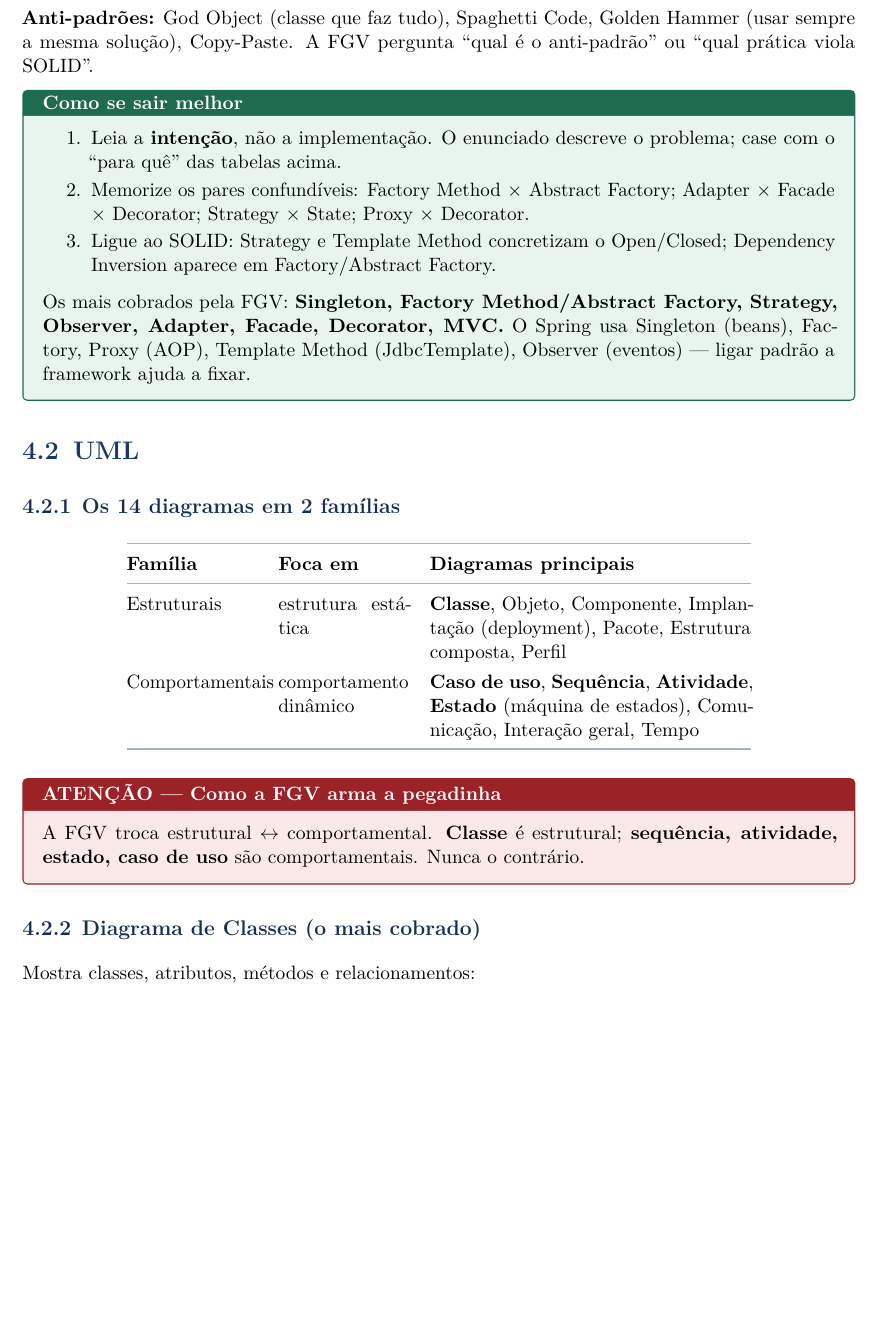
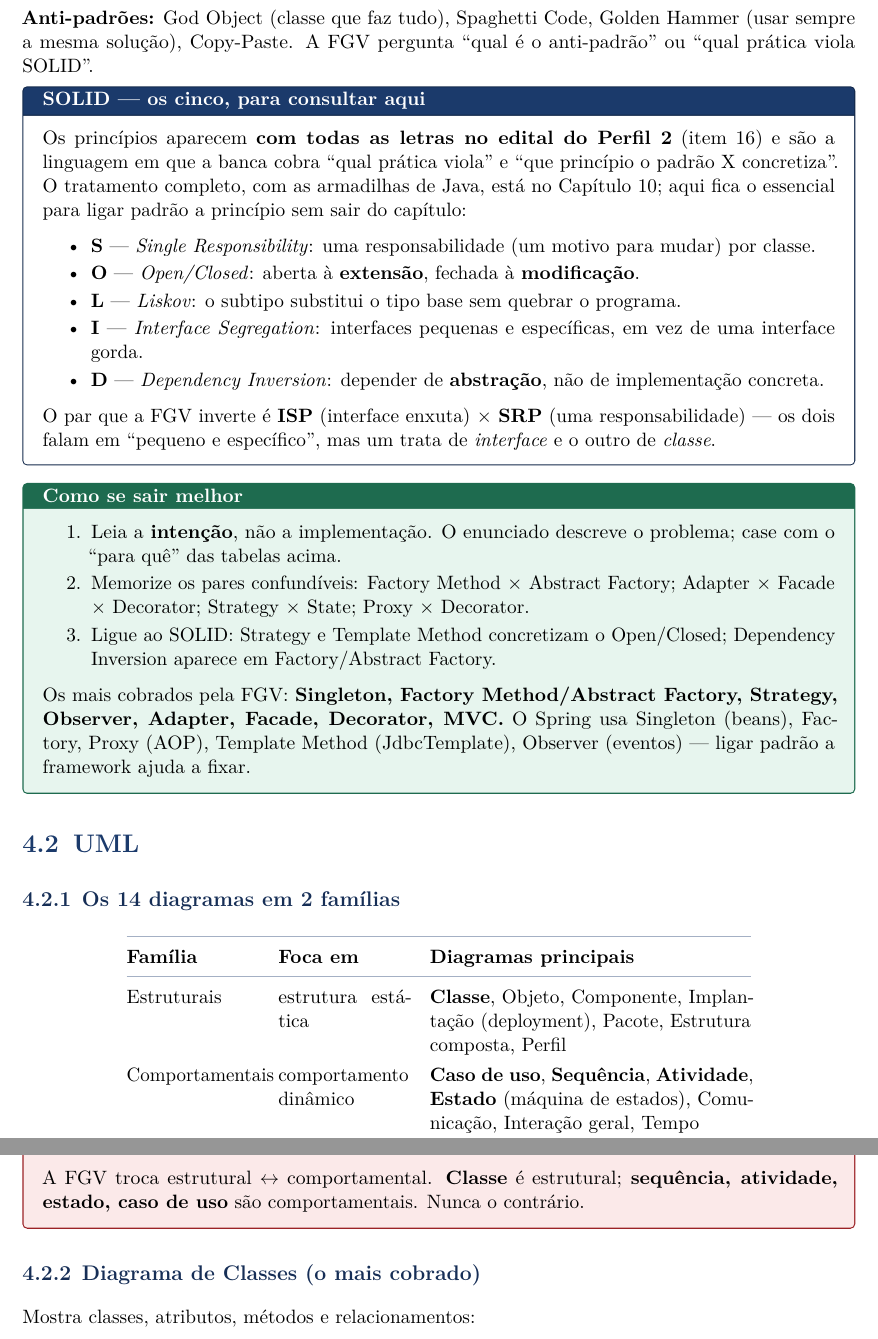
Before and after one commit to bagscul/dataprev, a LaTeX book (apostila/main.tex, which reads apostila/capitulos/03-padroes-uml.tex): part of page 25 of 97 before the commit and two parts of pages 25 and 26 of 97 after it, the two joined at a grey line, cut so that both start at the same text, the shorter picture padded with empty space. Compiled offline with pdfLaTeX.

Commit message:
padroes: SOLID fica consultavel no Cap. 4, onde e usado (ITEM 7 P4)
O Cap. 4 manda "ligue ao SOLID" e a dica manda ligar padroes a SOLID/GRASP,
mas os cinco principios so eram definidos no Cap. 10 (Java) e em
resumo/java.md - a instrucao nao era executavel sem sair do capitulo.

Caixa compacta com os cinco (SRP, OCP, Liskov, ISP, DIP) na apostila e no
resumo/padroes-projeto.md, mais o par que a FGV inverte (ISP = interface
enxuta x SRP = uma responsabilidade), com remissao ao tratamento completo
do Cap. 10 - sem duplicar o detalhe de Java. SOLID e item 16 do PERFIL 2,
e a caixa diz isso.

Co-Authored-By: Claude <noreply@anthropic.com>
Claude-Session: https://claude.ai/code/session_01CHWhFCqq1L6Y3H9G8RMcJV

```diff
--- a/apostila/capitulos/03-padroes-uml.tex
+++ b/apostila/capitulos/03-padroes-uml.tex
@@ -129,6 +129,31 @@ bibliotecas, frameworks, componentes.
 Golden Hammer (usar sempre a mesma solução), Copy-Paste. A FGV pergunta ``qual
 é o anti-padrão'' ou ``qual prática viola SOLID''.
 
+\begin{conceito}[SOLID --- os cinco, para consultar aqui]
+Os princípios aparecem \textbf{com todas as letras no edital do Perfil 2}
+(item 16) e são a linguagem em que a banca cobra ``qual prática viola'' e
+``que princípio o padrão X concretiza''. O tratamento completo, com as
+armadilhas de Java, está no Capítulo \ref{cap:java}; aqui fica o essencial
+para ligar padrão a princípio sem sair do capítulo:
+
+\begin{itemize}
+\item \textbf{S} --- \emph{Single Responsibility}: uma responsabilidade (um
+motivo para mudar) por classe.
+\item \textbf{O} --- \emph{Open/Closed}: aberta à \textbf{extensão}, fechada à
+\textbf{modificação}.
+\item \textbf{L} --- \emph{Liskov}: o subtipo substitui o tipo base sem
+quebrar o programa.
+\item \textbf{I} --- \emph{Interface Segregation}: interfaces pequenas e
+específicas, em vez de uma interface gorda.
+\item \textbf{D} --- \emph{Dependency Inversion}: depender de
+\textbf{abstração}, não de implementação concreta.
+\end{itemize}
+
+O par que a FGV inverte é \textbf{ISP} (interface enxuta) $\times$
+\textbf{SRP} (uma responsabilidade) --- os dois falam em ``pequeno e
+específico'', mas um trata de \emph{interface} e o outro de \emph{classe}.
+\end{conceito}
+
 \begin{comosair}
 \begin{enumerate}
 \item Leia a \textbf{intenção}, não a implementação. O enunciado descreve o
```
Also changed, not shown: resumo/padroes-projeto.md (+21 -0 lines).
